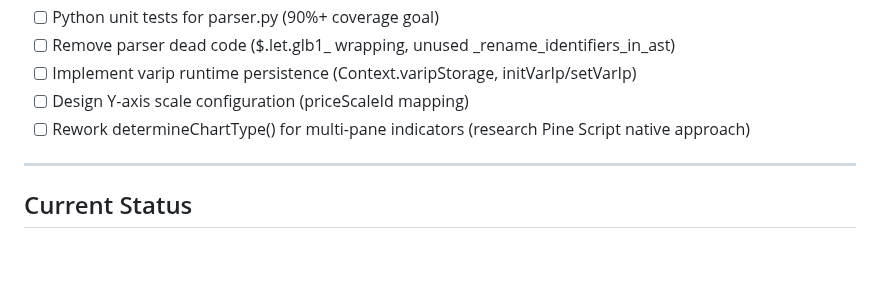
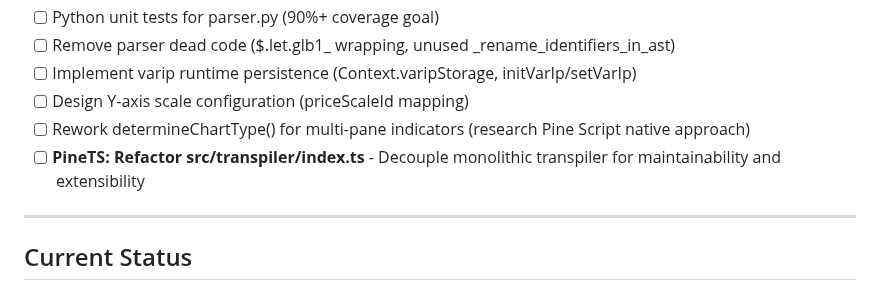
Before and after one commit to quant5-lab/runner, a Markdown page: docs/TODO.md, the part around the change. Rendered like a GitHub page; blank space fills up the shorter version.

```diff
--- a/docs/TODO.md
+++ b/docs/TODO.md
@@ -71,6 +71,7 @@
 - [ ] Implement varip runtime persistence (Context.varipStorage, initVarIp/setVarIp)
 - [ ] Design Y-axis scale configuration (priceScaleId mapping)
 - [ ] Rework determineChartType() for multi-pane indicators (research Pine Script native approach)
+- [ ] **PineTS: Refactor src/transpiler/index.ts** - Decouple monolithic transpiler for maintainability and extensibility
 
 ---
 
```
Also changed, not shown: docs/REFACTOR_PARSER_MINIMAL.md (deleted, +0 -207 lines).
